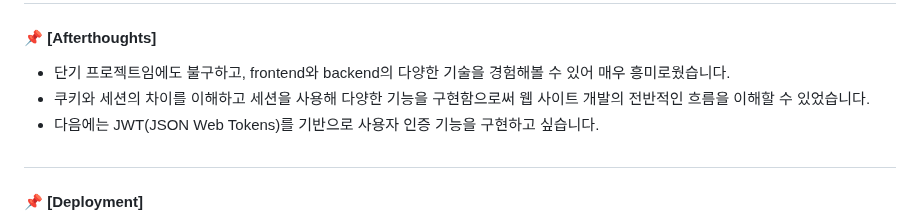
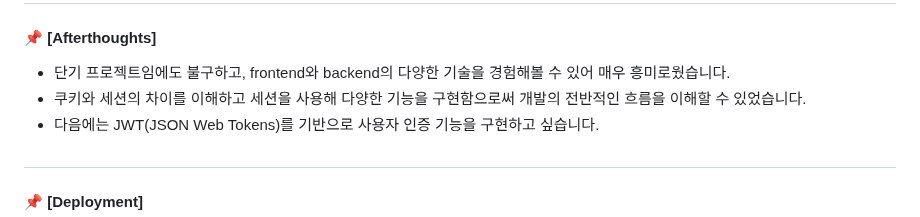
Before and after one commit to jisulee-shsf/hanghae99-precourse-project, a Markdown page: README.md, the part around the change. Drawn GitHub-style.

```diff
--- a/README.md
+++ b/README.md
@@ -40,7 +40,7 @@
 ##
 #### 📌 [Afterthoughts]
 - 단기 프로젝트임에도 불구하고, frontend와 backend의 다양한 기술을 경험해볼 수 있어 매우 흥미로웠습니다.
-- 쿠키와 세션의 차이를 이해하고 세션을 사용해 다양한 기능을 구현함으로써 웹 사이트 개발의 전반적인 흐름을 이해할 수 있었습니다.
+- 쿠키와 세션의 차이를 이해하고 세션을 사용해 다양한 기능을 구현함으로써 개발의 전반적인 흐름을 이해할 수 있었습니다.
 - 다음에는 JWT(JSON Web Tokens)를 기반으로 사용자 인증 기능을 구현하고 싶습니다.
 ##
 #### 📌 [Deployment]
```
